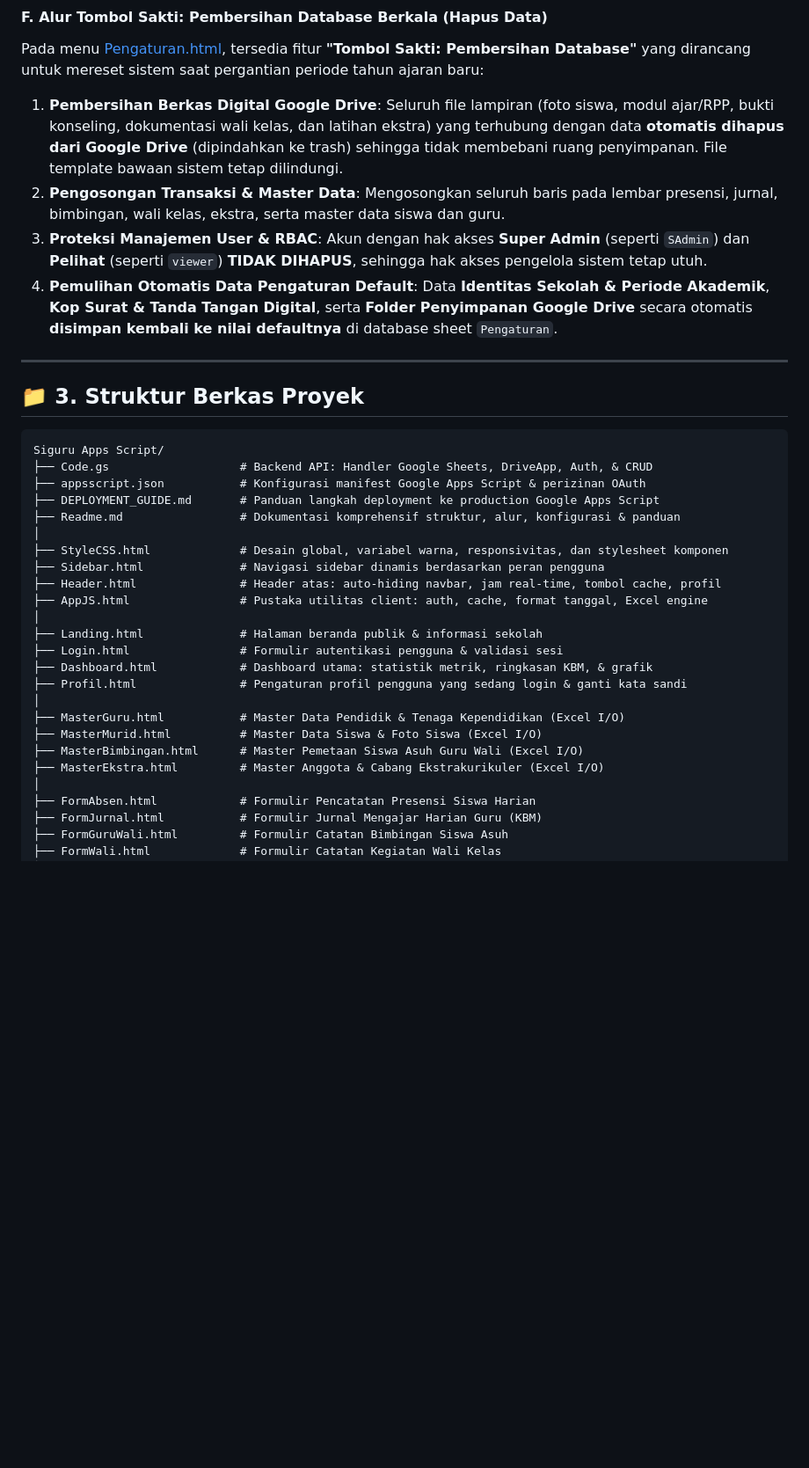
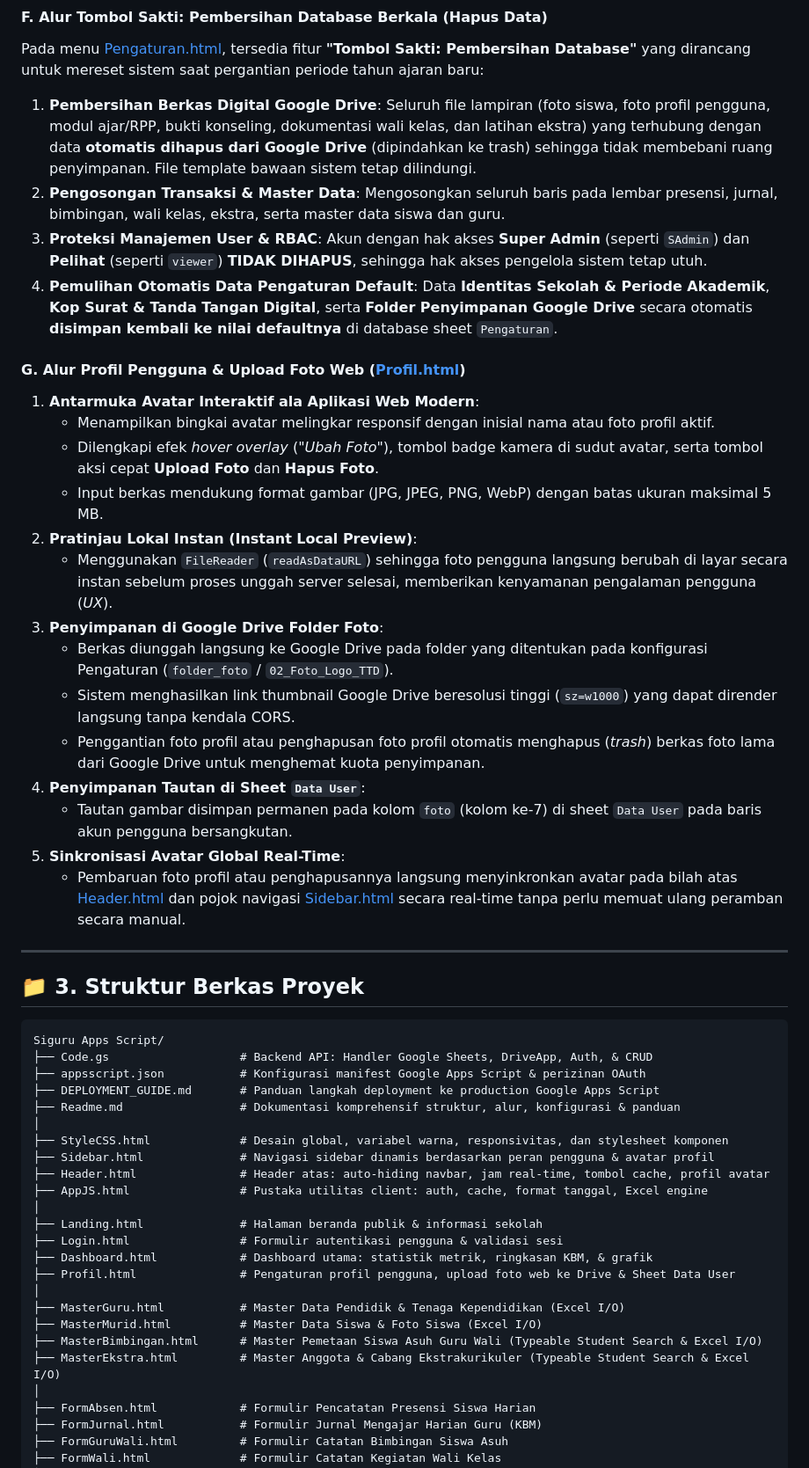
Before and after one commit to 01dell18-gif/app-siguru-apps-script, a Markdown page: Readme.md, the part around one of its changes. Shown at 88% size. Drawn GitHub-style; blank space fills up the shorter version.

Commit message:
docs: update Readme.md dan DEPLOYMENT_GUIDE.md dengan fitur upload foto profil, typeable search siswa, dan skema database v2.7

```diff
--- a/Readme.md
+++ b/Readme.md
@@ -126,10 +128,27 @@ flowchart TD
 
 Pada menu [Pengaturan.html](file:///g:/Download%20File/Coba/Siguru%20Apps%20Script/Pengaturan.html), tersedia fitur **"Tombol Sakti: Pembersihan Database"** yang dirancang untuk mereset sistem saat pergantian periode tahun ajaran baru:
 
-1. **Pembersihan Berkas Digital Google Drive**: Seluruh file lampiran (foto siswa, modul ajar/RPP, bukti konseling, dokumentasi wali kelas, dan latihan ekstra) yang terhubung dengan data **otomatis dihapus dari Google Drive** (dipindahkan ke trash) sehingga tidak membebani ruang penyimpanan. File template bawaan sistem tetap dilindungi.
+1. **Pembersihan Berkas Digital Google Drive**: Seluruh file lampiran (foto siswa, foto profil pengguna, modul ajar/RPP, bukti konseling, dokumentasi wali kelas, dan latihan ekstra) yang terhubung dengan data **otomatis dihapus dari Google Drive** (dipindahkan ke trash) sehingga tidak membebani ruang penyimpanan. File template bawaan sistem tetap dilindungi.
 2. **Pengosongan Transaksi & Master Data**: Mengosongkan seluruh baris pada lembar presensi, jurnal, bimbingan, wali kelas, ekstra, serta master data siswa dan guru.
 3. **Proteksi Manajemen User & RBAC**: Akun dengan hak akses **Super Admin** (seperti `SAdmin`) dan **Pelihat** (seperti `viewer`) **TIDAK DIHAPUS**, sehingga hak akses pengelola sistem tetap utuh.
 4. **Pemulihan Otomatis Data Pengaturan Default**: Data **Identitas Sekolah & Periode Akademik**, **Kop Surat & Tanda Tangan Digital**, serta **Folder Penyimpanan Google Drive** secara otomatis **disimpan kembali ke nilai defaultnya** di database sheet `Pengaturan`.
+
+#### G. Alur Profil Pengguna & Upload Foto Web ([Profil.html](file:///g:/Download%20File/Coba/Siguru%20Apps%20Script/Profil.html))
+
+1. **Antarmuka Avatar Interaktif ala Aplikasi Web Modern**:
+   - Menampilkan bingkai avatar melingkar responsif dengan inisial nama atau foto profil aktif.
+   - Dilengkapi efek *hover overlay* (*"Ubah Foto"*), tombol badge kamera di sudut avatar, serta tombol aksi cepat **Upload Foto** dan **Hapus Foto**.
+   - Input berkas mendukung format gambar (JPG, JPEG, PNG, WebP) dengan batas ukuran maksimal 5 MB.
+2. **Pratinjau Lokal Instan (Instant Local Preview)**:
+   - Menggunakan `FileReader` (`readAsDataURL`) sehingga foto pengguna langsung berubah di layar secara instan sebelum proses unggah server selesai, memberikan kenyamanan pengalaman pengguna (*UX*).
+3. **Penyimpanan di Google Drive Folder Foto**:
+   - Berkas diunggah langsung ke Google Drive pada folder yang ditentukan pada konfigurasi Pengaturan (`folder_foto` / `02_Foto_Logo_TTD`).
+   - Sistem menghasilkan link thumbnail Google Drive beresolusi tinggi (`sz=w1000`) yang dapat dirender langsung tanpa kendala CORS.
+   - Penggantian foto profil atau penghapusan foto profil otomatis menghapus (*trash*) berkas foto lama dari Google Drive untuk menghemat kuota penyimpanan.
+4. **Penyimpanan Tautan di Sheet `Data User`**:
+   - Tautan gambar disimpan permanen pada kolom `foto` (kolom ke-7) di sheet `Data User` pada baris akun pengguna bersangkutan.
+5. **Sinkronisasi Avatar Global Real-Time**:
+   - Pembaruan foto profil atau penghapusannya langsung menyinkronkan avatar pada bilah atas [Header.html](file:///g:/Download%20File/Coba/Siguru%20Apps%20Script/Header.html) dan pojok navigasi [Sidebar.html](file:///g:/Download%20File/Coba/Siguru%20Apps%20Script/Sidebar.html) secara real-time tanpa perlu memuat ulang peramban secara manual.
 
 ---
 
@@ -143,19 +162,19 @@ Siguru Apps Script/
 ├── Readme.md                 # Dokumentasi komprehensif struktur, alur, konfigurasi & panduan
 │
 ├── StyleCSS.html             # Desain global, variabel warna, responsivitas, dan stylesheet komponen
-├── Sidebar.html              # Navigasi sidebar dinamis berdasarkan peran pengguna
-├── Header.html               # Header atas: auto-hiding navbar, jam real-time, tombol cache, profil
+├── Sidebar.html              # Navigasi sidebar dinamis berdasarkan peran pengguna & avatar profil
+├── Header.html               # Header atas: auto-hiding navbar, jam real-time, tombol cache, profil avatar
 ├── AppJS.html                # Pustaka utilitas client: auth, cache, format tanggal, Excel engine
 │
 ├── Landing.html              # Halaman beranda publik & informasi sekolah
 ├── Login.html                # Formulir autentikasi pengguna & validasi sesi
 ├── Dashboard.html            # Dashboard utama: statistik metrik, ringkasan KBM, & grafik
-├── Profil.html               # Pengaturan profil pengguna yang sedang login & ganti kata sandi
+├── Profil.html               # Pengaturan profil pengguna, upload foto web ke Drive & Sheet Data User
 │
 ├── MasterGuru.html           # Master Data Pendidik & Tenaga Kependidikan (Excel I/O)
 ├── MasterMurid.html          # Master Data Siswa & Foto Siswa (Excel I/O)
-├── MasterBimbingan.html      # Master Pemetaan Siswa Asuh Guru Wali (Excel I/O)
-├── MasterEkstra.html         # Master Anggota & Cabang Ekstrakurikuler (Excel I/O)
+├── MasterBimbingan.html      # Master Pemetaan Siswa Asuh Guru Wali (Typeable Student Search & Excel I/O)
+├── MasterEkstra.html         # Master Anggota & Cabang Ekstrakurikuler (Typeable Student Search & Excel I/O)
 │
 ├── FormAbsen.html            # Formulir Pencatatan Presensi Siswa Harian
 ├── FormJurnal.html           # Formulir Jurnal Mengajar Harian Guru (KBM)
```
Also changed, not shown: other parts of Readme.md (+13 -11 lines), DEPLOYMENT_GUIDE.md (+16 -7 lines).
